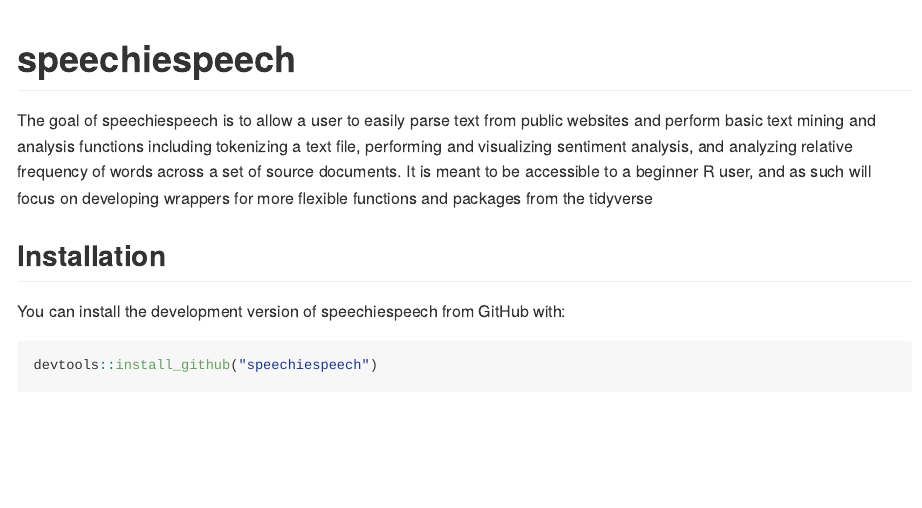
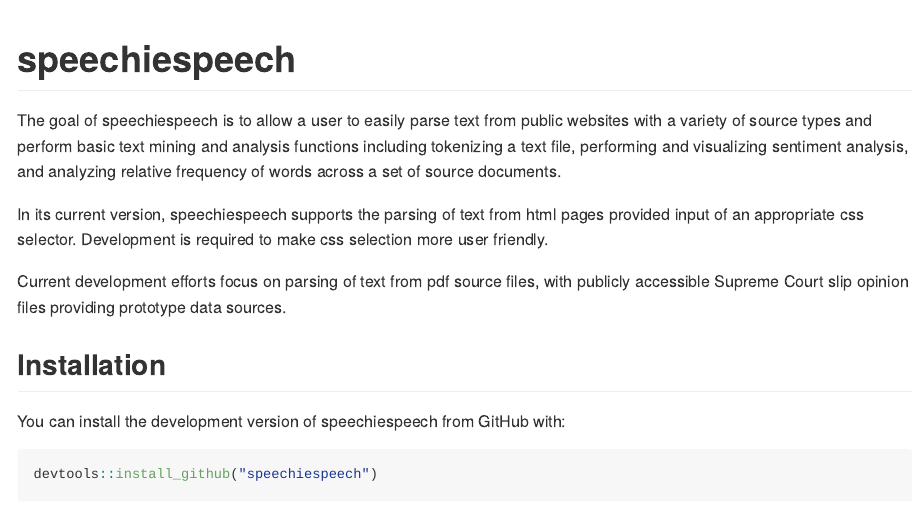
Before and after one commit to JCRascal/speechiespeech, an R Markdown document (README.Rmd): the page in a window 1100 px wide, from its top. The pictures show the output file README.md that the author committed with the source, drawn offline in the style of GitHub; badge pictures from the web are left out.

Commit message:
Updated readme

```diff
--- a/README.Rmd
+++ b/README.Rmd
@@ -20,12 +20,18 @@
 <!-- badges: end -->
 
 The goal of speechiespeech is to allow a user to easily parse text from public
-websites and perform basic text mining and analysis functions including
-tokenizing a text file, performing and visualizing sentiment analysis, and
-analyzing relative frequency of words across a set of source documents. It is
-meant to be accessible to a beginner R user, and as such will focus on
-developing wrappers for more flexible functions and packages from the
-tidyverse
+websites with a variety of source types and perform basic text mining and analysis
+functions including tokenizing a text file, performing and visualizing sentiment
+analysis, and analyzing relative frequency of words across a set of source
+documents.
+
+In its current version, speechiespeech supports the parsing of text from html pages
+provided input of an appropriate css selector. Development is required to make
+css selection more user friendly.
+
+Current development efforts focus on parsing of text from pdf source files, with
+publicly accessible Supreme Court slip opinion files providing prototype
+data sources.
 
 ## Installation
 
```
Also changed, not shown: README.md, 1 other file.
